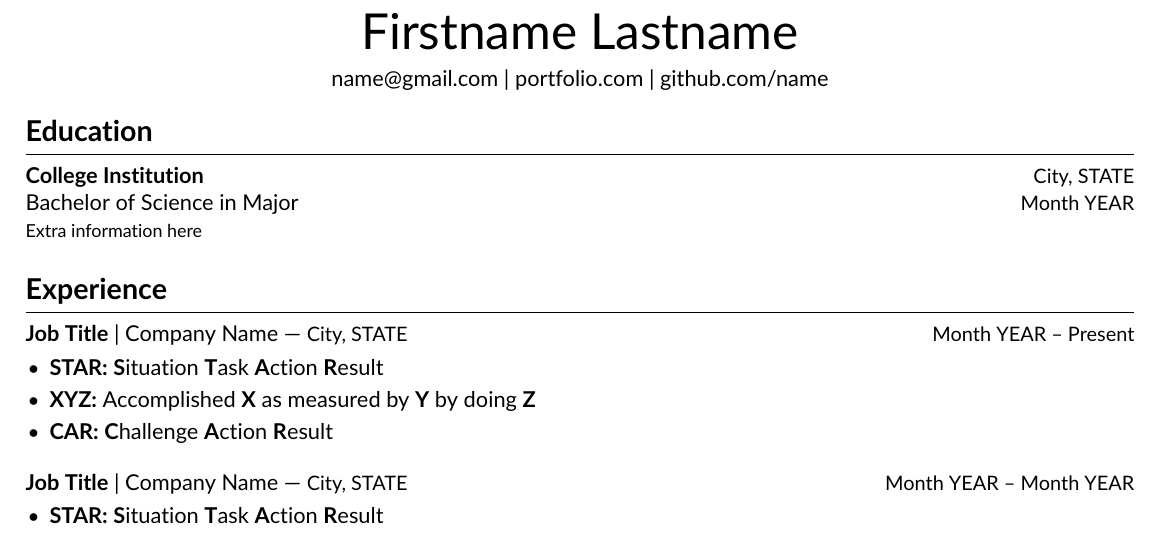
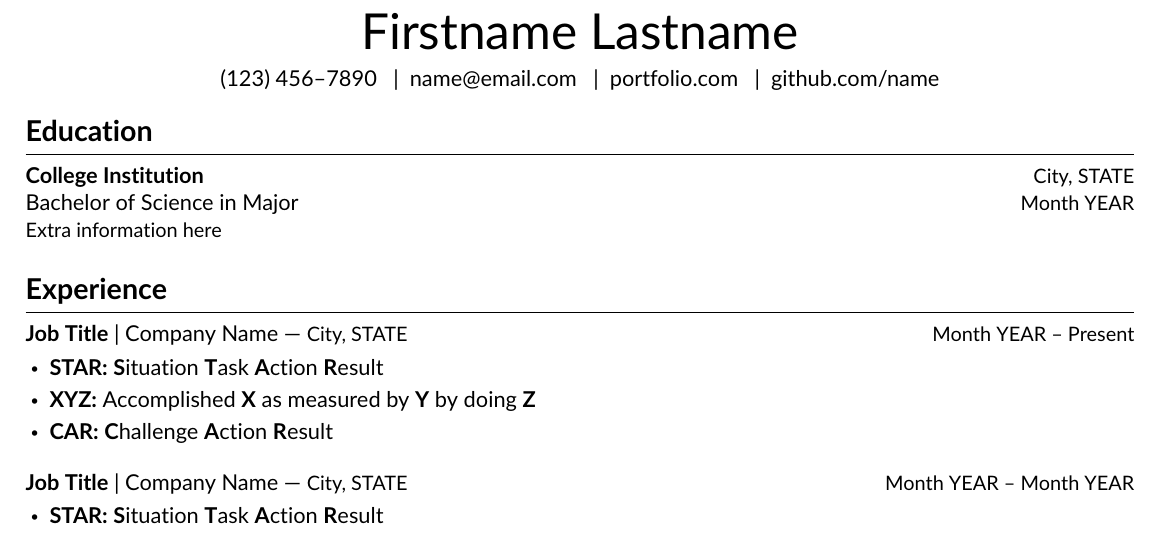
Before and after one commit to zqkng/resume-latex, a LaTeX CV (resume.tex): part of the page, cut so that both start at the same text. Compiled offline with pdfLaTeX.

Commit message:
Add conditional fields for job entries

```diff
--- a/resume.tex
+++ b/resume.tex
@@ -39,8 +39,9 @@
 \usepackage[utf8]{inputenc}           % Input encoding
 \usepackage{titlesec}                 % Enable section title customization
 \usepackage{enumitem}                 % Enable lists for bullet points
+\usepackage{xifthen}                  % Enable conditional statements
 \usepackage[hidelinks]{hyperref}      % Format hyperlinks
-\hypersetup{pdftitle={Kenny Ng - Résumé}, pdfauthor={Kenny Ng}}
+\hypersetup{pdftitle={Firstname Lastname - Résumé}, pdfauthor={Firstname Lastname}}
 
 % }}}
 
@@ -51,21 +52,26 @@
 \titleformat{\section}{\bfseries\Large}{}{0pt}{}[\vspace{1pt}\titlerule\vspace{-6.5pt}]
 
 % Format bullet points
-\renewcommand\labelitemi{$\vcenter{\hbox{\small$\bullet$}}$}
+\renewcommand\labelitemi{$\vcenter{\hbox{\tiny$\bullet$}}$}
 \setlist[itemize]{itemsep=-2pt, leftmargin=12pt}
+
+% Format textbar
+\newcommand{\entextbar}{\enspace\textbar\enspace}
 
 % Format Education entry: Degree
 % Usage: \Degree{<1-date>}{<2-school>}{<3-major>}{<4-location>}{<5-url>}{<6-info}
 \newcommand*{\Degree}[6]{
   \textbf{\href{#5}{#2}} \hfill {\small #4} \\
   {#3} \hfill {\small #1} \\
-  {\footnotesize #6}
+  {\small #6}
 }
 
 % Format Experience entry: Job
 % Usage: \Job{<1-date>}{<2-title>}{<3-company>}{<4-location>}{<5-url}{<6-description}
 \newcommand*{\Job}[6]{
-  \textbf{#2} | \href{#5}{#3} --- {\small #4} \hfill {\small #1} \\
+  \ifthenelse{\isempty{#3}}
+  {\textbf{#2} \hfill {\small #1} \\}
+  {\textbf{#2} | \href{#5}{#3} --- {\small #4} \hfill {\small #1} \\}
   \vspace{-9pt}
   \begin{itemize}
     {#6}
@@ -109,7 +114,12 @@
 \vspace{5pt}
 
 % Contact information
-\centerline{\href{mailto:name@gmail.com}{name@gmail.com} | \href{https://www.portfolio.com}{portfolio.com} | \href{https://github.com}{github.com/name}}
+\centerline{
+  (123) 456--7890 \entextbar
+  \href{mailto:name@email.com}{name@email.com} \entextbar
+  \href{https://www.portfolio.com}{portfolio.com} \entextbar
+  \href{https://github.com/name}{github.com/name}
+}
 
 \vspace{-10pt}
 
```
Also changed, not shown: resume.tex (1 more changed lines).
